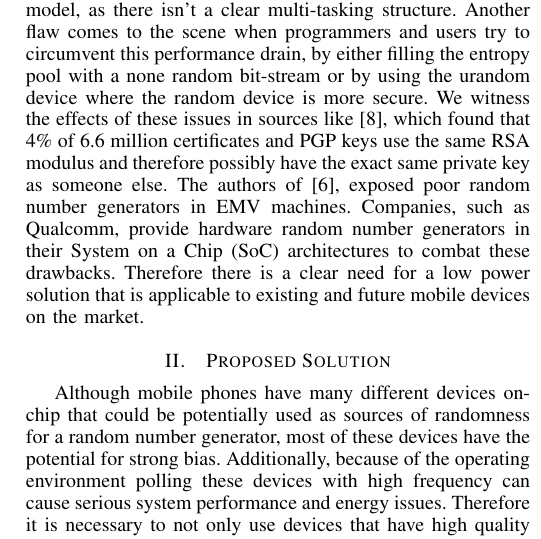
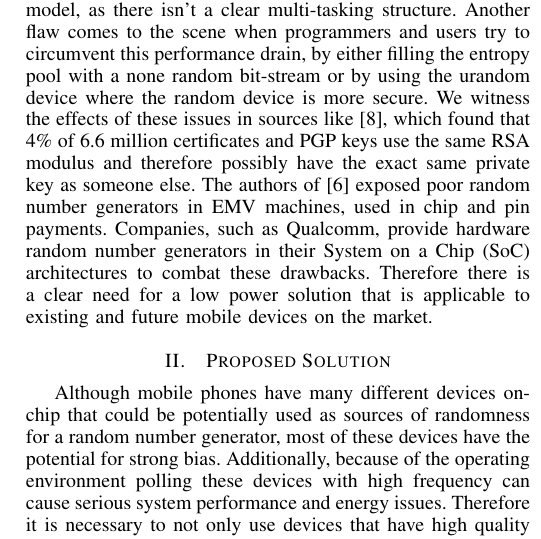
Before and after one commit to rlyerly/ECE5984_Project, a LaTeX paper (phase2/phase2.tex): part of one column of page 2 of 4, cut so that both start at the same text. Compiled offline with pdfLaTeX.

Commit message:
Explain what EMV stands for

```diff
--- a/phase2/phase2.tex
+++ b/phase2/phase2.tex
@@ -496,8 +496,8 @@ Firstly, a performance decrease can be witnessed when the entropy pool, used by
 Event Loop software model, as there isn't a clear multi-tasking structure. Another flaw comes to the scene when programmers and users try to circumvent
 this performance drain, by either filling the entropy pool with a none random bit-stream or by using the urandom device where the random device is more secure.
 We witness the effects of these issues in sources like \cite{ron_was_wrong}, which found that 4\% of 6.6 million certificates and PGP keys use the same RSA
-modulus and therefore possibly have the exact same private key as someone else. The authors of \cite{chip_and_skim}, exposed poor random number generators
-in EMV machines. Companies, such as Qualcomm, provide hardware random number generators in their System on a Chip (SoC) architectures to combat these drawbacks.
+modulus and therefore possibly have the exact same private key as someone else. The authors of \cite{chip_and_skim} exposed poor random number generators
+in EMV machines, used in chip and pin payments. Companies, such as Qualcomm, provide hardware random number generators in their System on a Chip (SoC) architectures to combat these drawbacks.
 Therefore there is a clear need for a low power solution that is applicable to existing and future mobile devices on the market.
 
 
```
